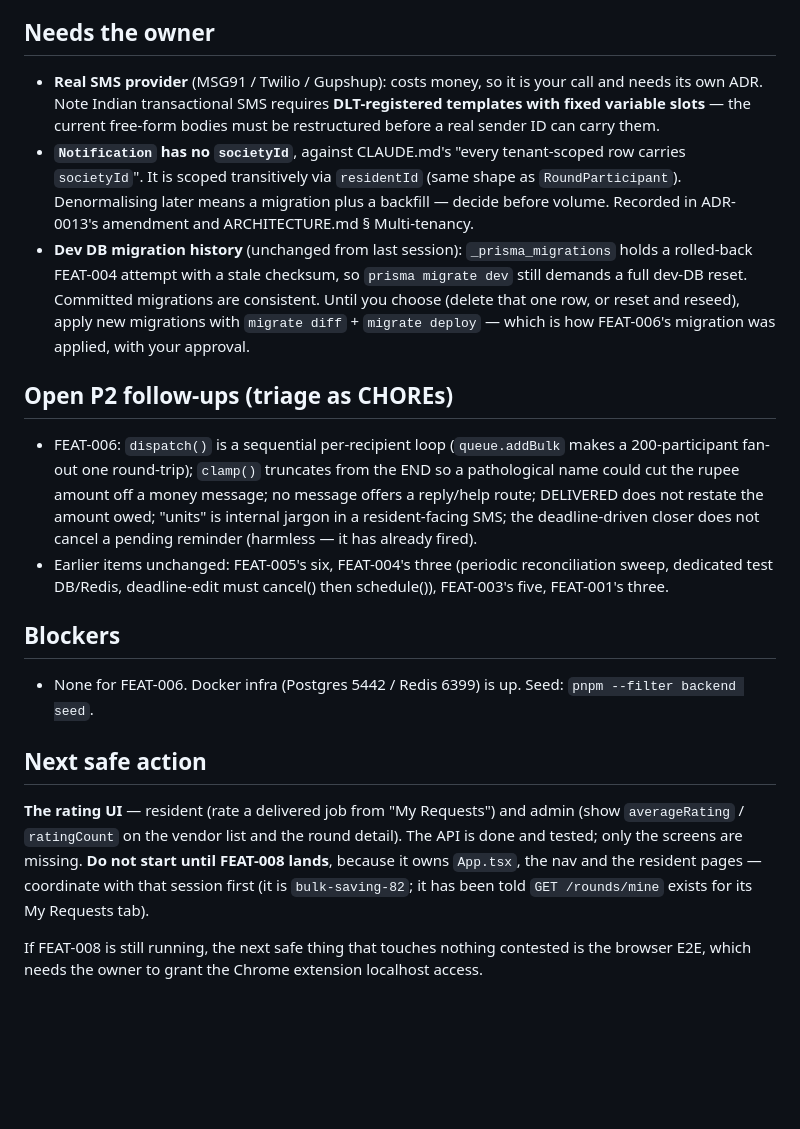
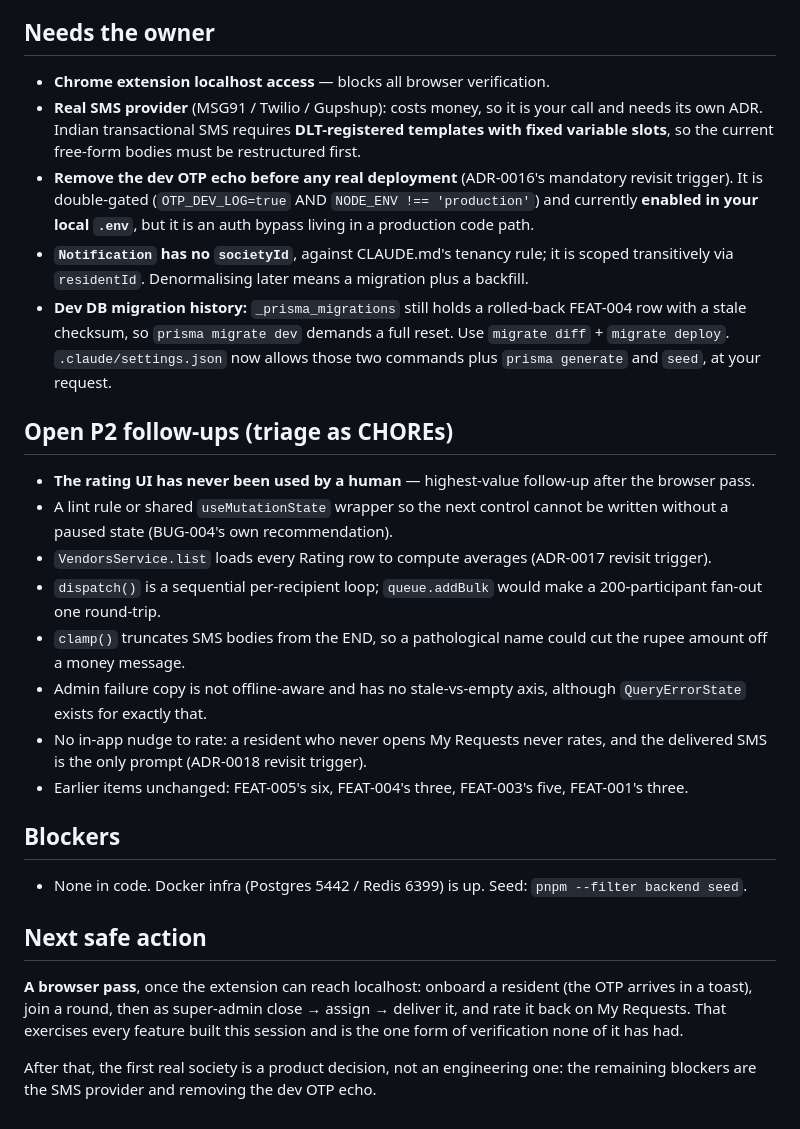
Before and after one commit to webtriggers11-pixel/bulk_saving, a Markdown page: loop/HANDOFF.md, the part around one of its changes. Drawn GitHub-style; blank space fills up the shorter version.

Commit message:
docs: session handoff — registry is 18/18 done; browser verification is the one gap
Co-Authored-By: Claude Opus 5 (1M context) <noreply@anthropic.com>

```diff
--- a/loop/HANDOFF.md
+++ b/loop/HANDOFF.md
@@ -92,46 +86,49 @@ synchronous, direct, never persisted.
 
 ## Needs the owner
 
-- **Real SMS provider** (MSG91 / Twilio / Gupshup): costs money, so it is your call and
-  needs its own ADR. Note Indian transactional SMS requires **DLT-registered templates
-  with fixed variable slots** — the current free-form bodies must be restructured before
-  a real sender ID can carry them.
-- **`Notification` has no `societyId`**, against CLAUDE.md's "every tenant-scoped row
-  carries `societyId`". It is scoped transitively via `residentId` (same shape as
-  `RoundParticipant`). Denormalising later means a migration plus a backfill — decide
-  before volume. Recorded in ADR-0013's amendment and ARCHITECTURE.md § Multi-tenancy.
-- **Dev DB migration history** (unchanged from last session): `_prisma_migrations` holds
-  a rolled-back FEAT-004 attempt with a stale checksum, so `prisma migrate dev` still
-  demands a full dev-DB reset. Committed migrations are consistent. Until you choose
-  (delete that one row, or reset and reseed), apply new migrations with
-  `migrate diff` + `migrate deploy` — which is how FEAT-006's migration was applied,
-  with your approval.
+- **Chrome extension localhost access** — blocks all browser verification.
+- **Real SMS provider** (MSG91 / Twilio / Gupshup): costs money, so it is your call and needs
+  its own ADR. Indian transactional SMS requires **DLT-registered templates with fixed
+  variable slots**, so the current free-form bodies must be restructured first.
+- **Remove the dev OTP echo before any real deployment** (ADR-0016's mandatory revisit
+  trigger). It is double-gated (`OTP_DEV_LOG=true` AND `NODE_ENV !== 'production'`) and
+  currently **enabled in your local `.env`**, but it is an auth bypass living in a production
+  code path.
+- **`Notification` has no `societyId`**, against CLAUDE.md's tenancy rule; it is scoped
+  transitively via `residentId`. Denormalising later means a migration plus a backfill.
+- **Dev DB migration history:** `_prisma_migrations` still holds a rolled-back FEAT-004 row
+  with a stale checksum, so `prisma migrate dev` demands a full reset. Use
+  `migrate diff` + `migrate deploy`. `.claude/settings.json` now allows those two commands
+  plus `prisma generate` and `seed`, at your request.
 
 ## Open P2 follow-ups (triage as CHOREs)
 
-- FEAT-006: `dispatch()` is a sequential per-recipient loop (`queue.addBulk` makes a
-  200-participant fan-out one round-trip); `clamp()` truncates from the END so a
-  pathological name could cut the rupee amount off a money message; no message offers a
-  reply/help route; DELIVERED does not restate the amount owed; "units" is internal
-  jargon in a resident-facing SMS; the deadline-driven closer does not cancel a pending
-  reminder (harmless — it has already fired).
-- Earlier items unchanged: FEAT-005's six, FEAT-004's three (periodic reconciliation
-  sweep, dedicated test DB/Redis, deadline-edit must cancel() then schedule()),
-  FEAT-003's five, FEAT-001's three.
+- **The rating UI has never been used by a human** — highest-value follow-up after the
+  browser pass.
+- A lint rule or shared `useMutationState` wrapper so the next control cannot be written
+  without a paused state (BUG-004's own recommendation).
+- `VendorsService.list` loads every Rating row to compute averages (ADR-0017 revisit trigger).
+- `dispatch()` is a sequential per-recipient loop; `queue.addBulk` would make a
+  200-participant fan-out one round-trip.
+- `clamp()` truncates SMS bodies from the END, so a pathological name could cut the rupee
+  amount off a money message.
+- Admin failure copy is not offline-aware and has no stale-vs-empty axis, although
+  `QueryErrorState` exists for exactly that.
+- No in-app nudge to rate: a resident who never opens My Requests never rates, and the
+  delivered SMS is the only prompt (ADR-0018 revisit trigger).
+- Earlier items unchanged: FEAT-005's six, FEAT-004's three, FEAT-003's five, FEAT-001's three.
 
 ## Blockers
 
-- None for FEAT-006. Docker infra (Postgres 5442 / Redis 6399) is up. Seed:
+- None in code. Docker infra (Postgres 5442 / Redis 6399) is up. Seed:
   `pnpm --filter backend seed`.
 
 ## Next safe action
 
-**The rating UI** — resident (rate a delivered job from "My Requests") and admin (show
-`averageRating` / `ratingCount` on the vendor list and the round detail). The API is done
-and tested; only the screens are missing. **Do not start until FEAT-008 lands**, because
-it owns `App.tsx`, the nav and the resident pages — coordinate with that session first
-(it is `bulk-saving-82`; it has been told `GET /rounds/mine` exists for its My Requests
-tab).
+**A browser pass**, once the extension can reach localhost: onboard a resident (the OTP
+arrives in a toast), join a round, then as super-admin close → assign → deliver it, and rate
+it back on My Requests. That exercises every feature built this session and is the one form
+of verification none of it has had.
 
-If FEAT-008 is still running, the next safe thing that touches nothing contested is the
-browser E2E, which needs the owner to grant the Chrome extension localhost access.
+After that, the first real society is a product decision, not an engineering one: the
+remaining blockers are the SMS provider and removing the dev OTP echo.
```
Also changed, not shown: other parts of loop/HANDOFF.md (+63 -69 lines).
